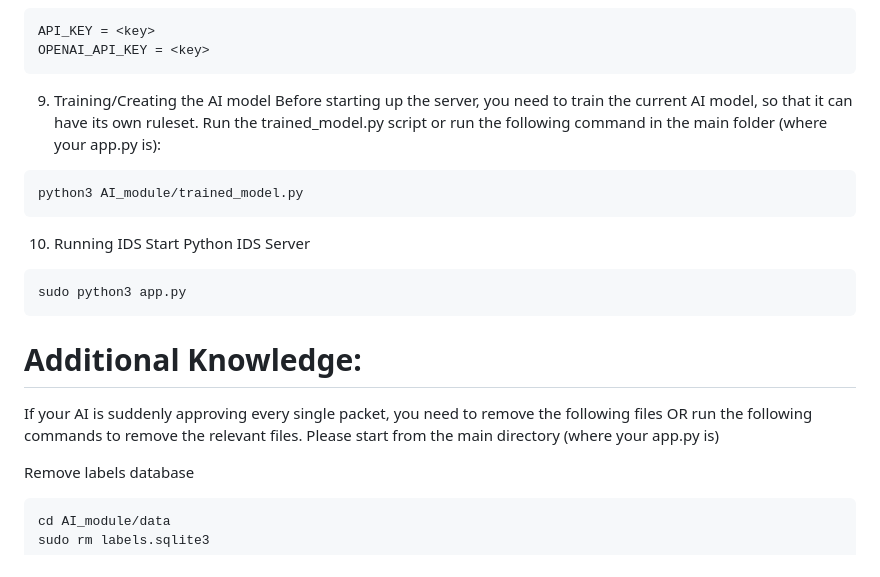
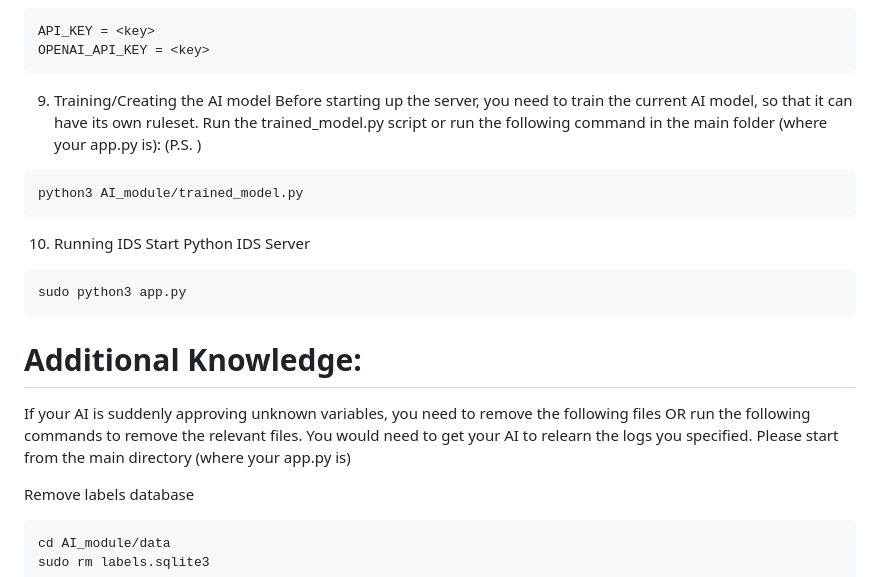
Before and after one commit to DonieTheHunter/ICT2214_MAW, a Markdown page: README.md, the part around the change. GitHub-like rendering.

````diff
--- a/README.md
+++ b/README.md
@@ -89,7 +89,7 @@ OPENAI_API_KEY = <key>
 ```
 
 9. Training/Creating the AI model
-Before starting up the server, you need to train the current AI model, so that it can have its own ruleset. Run the trained_model.py script or run the following command in the main folder (where your app.py is):
+Before starting up the server, you need to train the current AI model, so that it can have its own ruleset. Run the trained_model.py script or run the following command in the main folder (where your app.py is): (P.S. )
 ```
 python3 AI_module/trained_model.py
 ```
@@ -102,7 +102,7 @@ sudo python3 app.py
 
 
 # Additional Knowledge:
-If your AI is suddenly approving every single packet, you need to remove the following files OR run the following commands to remove the relevant files. Please start from the main directory (where your app.py is)
+If your AI is suddenly approving unknown variables, you need to remove the following files OR run the following commands to remove the relevant files. You would need to get your AI to relearn the logs you specified. Please start from the main directory (where your app.py is)
 
 Remove labels database
 ```
````
